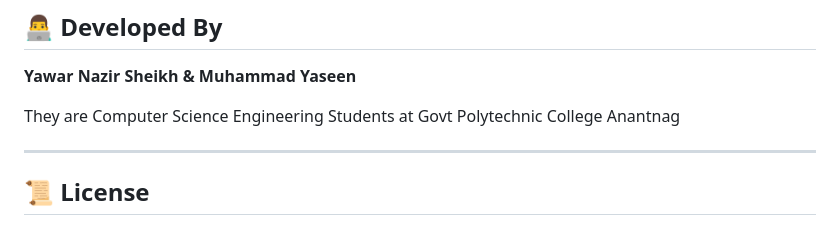
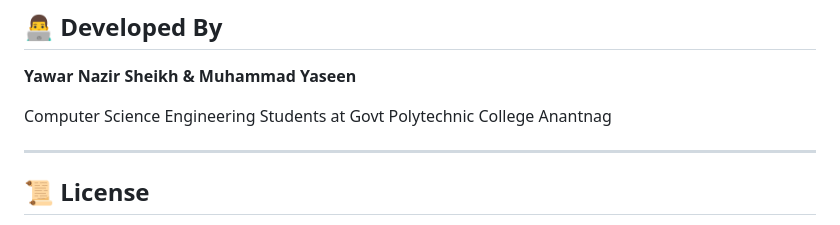
Before and after one commit to yawar2756/iot-weather-station, a Markdown page: README.md, the part around the change. Rendered like a GitHub page.

```diff
--- a/README.md
+++ b/README.md
@@ -354,7 +354,7 @@ The main objectives of the project are:
 **Yawar Nazir Sheikh &**
 **Muhammad Yaseen**
 
-They are Computer Science Engineering Students at Govt Polytechnic College Anantnag
+Computer Science Engineering Students at Govt Polytechnic College Anantnag
 
 ---
 
```
